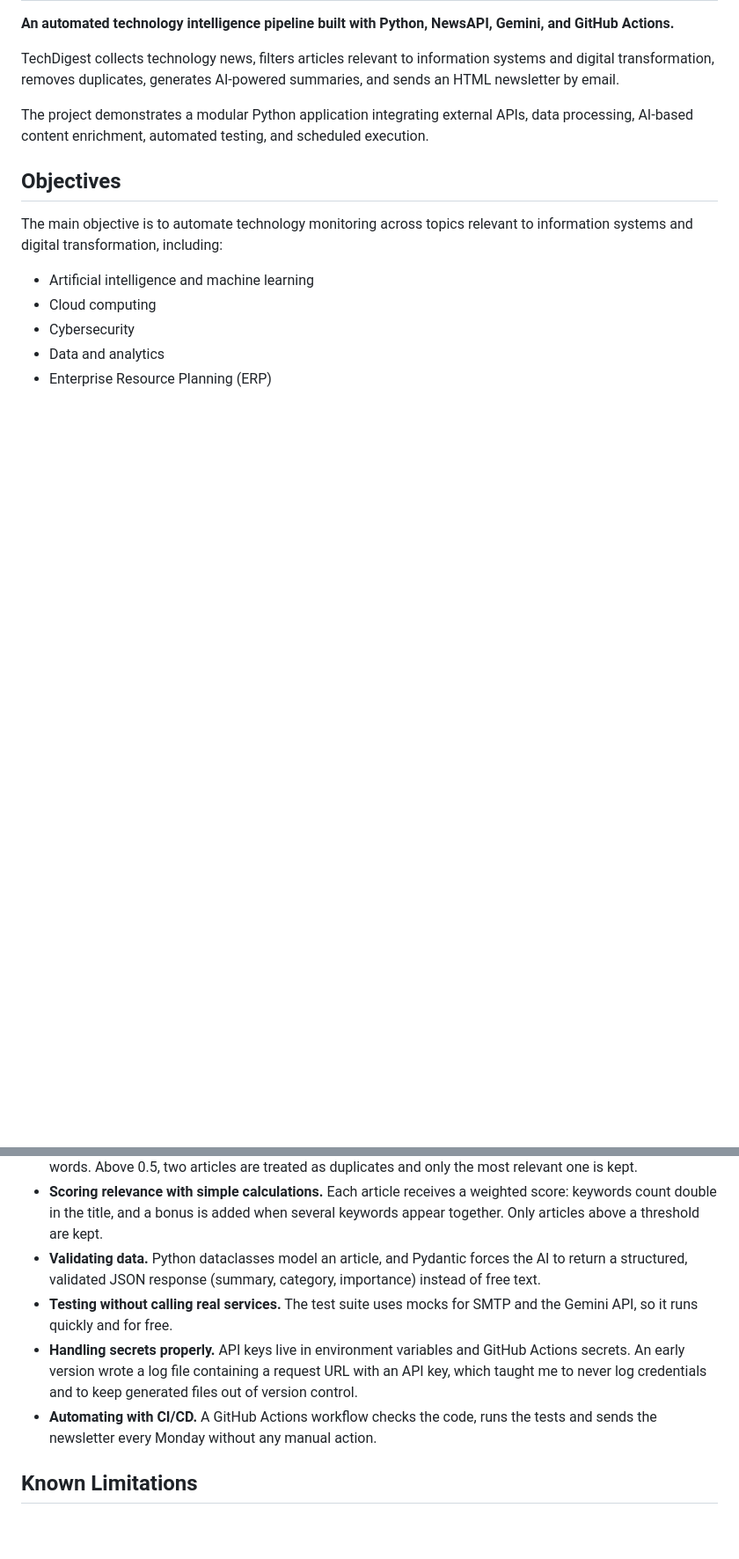
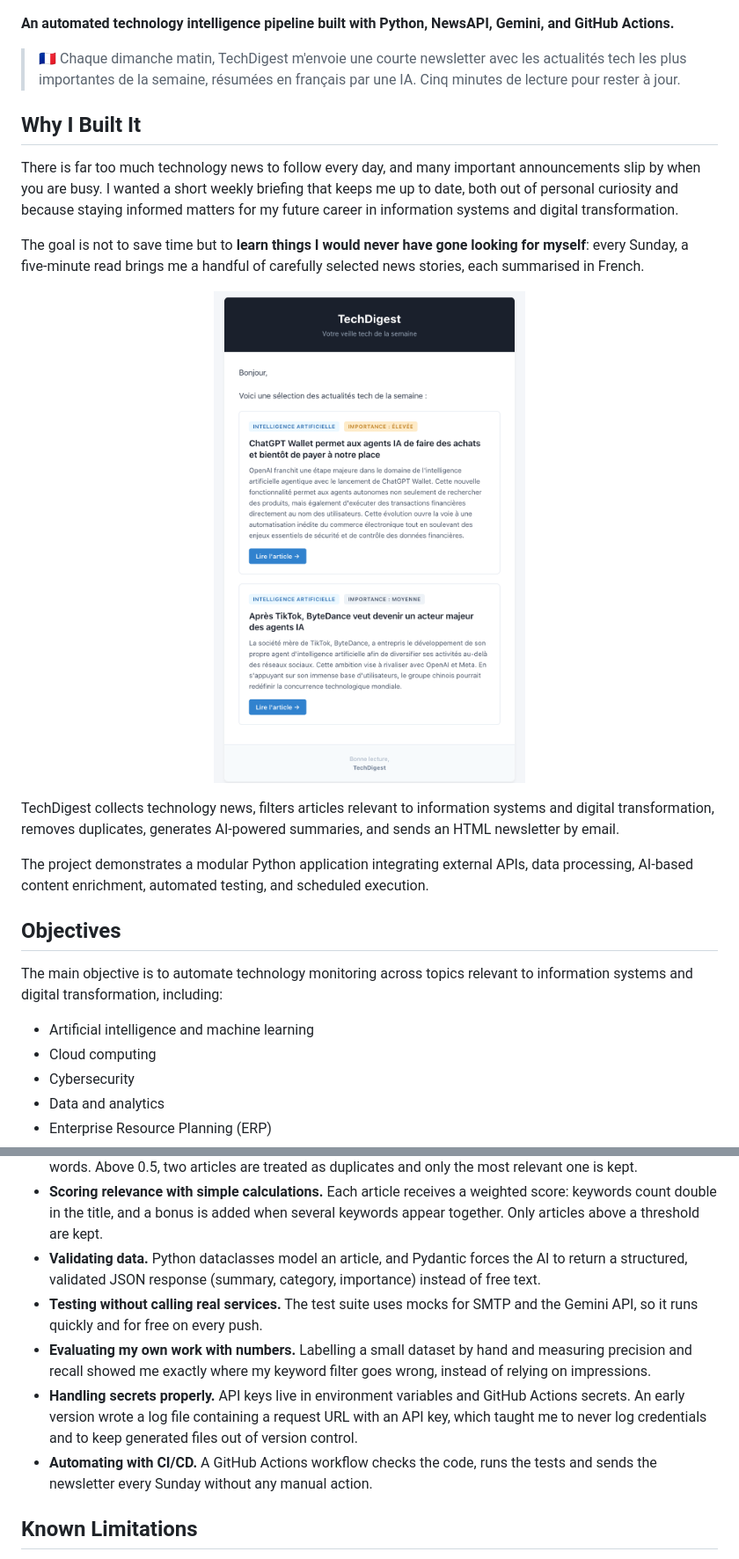
Before and after one commit to Codzn/TechDigest, a Markdown page: README.md, 2 parts joined by grey strips. Shown at 88% size. GitHub-like rendering; pictures changed too: docs/newsletter.png (added); blank space fills up the shorter version.

```diff
--- a/README.md
+++ b/README.md
@@ -3,4 +7,16 @@
 **An automated technology intelligence pipeline built with Python, NewsAPI, Gemini, and GitHub Actions.**
+
+> 🇫🇷 Chaque dimanche matin, TechDigest m'envoie une courte newsletter avec les actualités tech les plus importantes de la semaine, résumées en français par une IA. Cinq minutes de lecture pour rester à jour.
+
+## Why I Built It
+
+There is far too much technology news to follow every day, and many important announcements slip by when you are busy. I wanted a short weekly briefing that keeps me up to date, both out of personal curiosity and because staying informed matters for my future career in information systems and digital transformation.
+
+The goal is not to save time but to **learn things I would never have gone looking for myself**: every Sunday, a five-minute read brings me a handful of carefully selected news stories, each summarised in French.
+
+<p align="center">
+  <img src="docs/newsletter.png" alt="Example of a TechDigest newsletter" width="520">
+</p>
 
 TechDigest collects technology news, filters articles relevant to information systems and digital transformation, removes duplicates, generates AI-powered summaries, and sends an HTML newsletter by email.
 
@@ -326,9 +351,10 @@ Building TechDigest end to end taught me much more than writing a single script:
 - **Measuring similarity between texts.** To detect the same news published by several outlets, I compute the **Jaccard similarity** between titles: the number of words they share divided by the total number of distinct words. Above 0.5, two articles are treated as duplicates and only the most relevant one is kept.
 - **Scoring relevance with simple calculations.** Each article receives a weighted score: keywords count double in the title, and a bonus is added when several keywords appear together. Only articles above a threshold are kept.
 - **Validating data.** Python dataclasses model an article, and Pydantic forces the AI to return a structured, validated JSON response (summary, category, importance) instead of free text.
-- **Testing without calling real services.** The test suite uses mocks for SMTP and the Gemini API, so it runs quickly and for free.
+- **Testing without calling real services.** The test suite uses mocks for SMTP and the Gemini API, so it runs quickly and for free on every push.
+- **Evaluating my own work with numbers.** Labelling a small dataset by hand and measuring precision and recall showed me exactly where my keyword filter goes wrong, instead of relying on impressions.
 - **Handling secrets properly.** API keys live in environment variables and GitHub Actions secrets. An early version wrote a log file containing a request URL with an API key, which taught me to never log credentials and to keep generated files out of version control.
-- **Automating with CI/CD.** A GitHub Actions workflow checks the code, runs the tests and sends the newsletter every Monday without any manual action.
+- **Automating with CI/CD.** A GitHub Actions workflow checks the code, runs the tests and sends the newsletter every Sunday without any manual action.
 
 ## Known Limitations
 
```
Also changed, not shown: other parts of README.md (+29 -16 lines), 2 other files.
